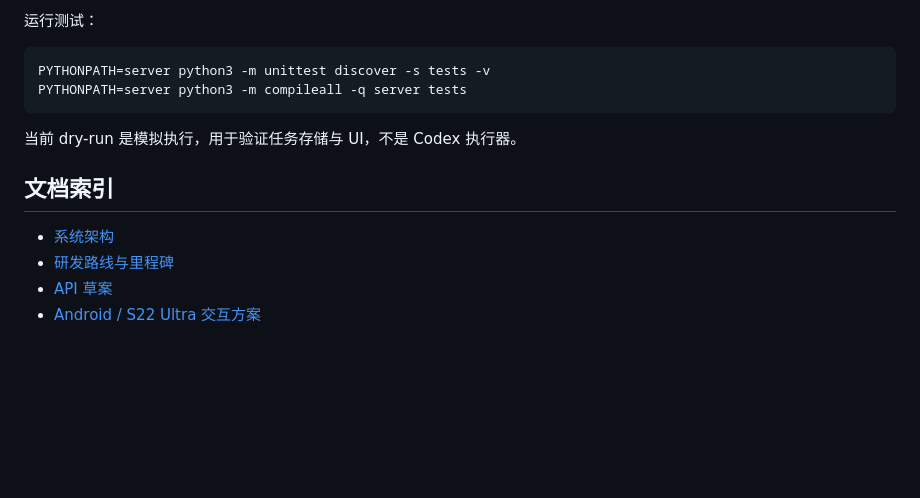
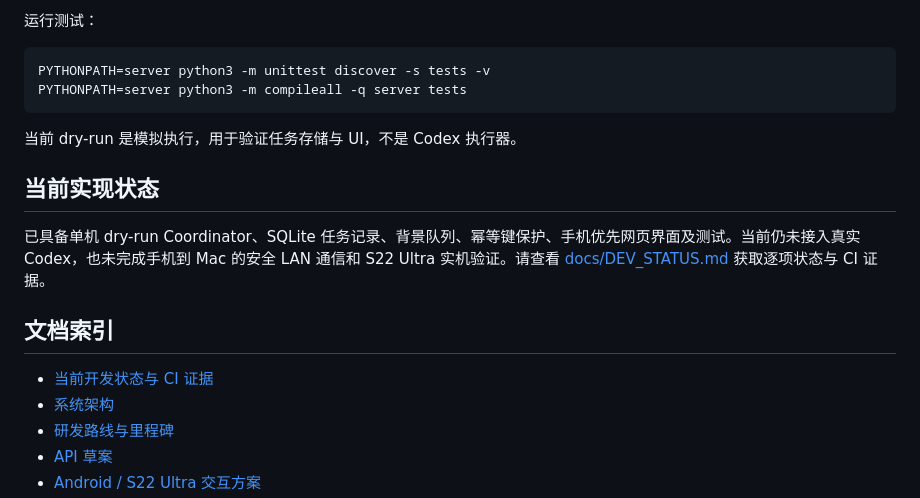
Before and after one commit to foxmuldery/ai-desk, a Markdown page: README.md, the part around the change. GitHub-like rendering; blank space fills up the shorter version.

Commit message:
docs: link development status from README

```diff
--- a/README.md
+++ b/README.md
@@ -92,8 +92,13 @@ PYTHONPATH=server python3 -m compileall -q server tests
 
 当前 dry-run 是模拟执行，用于验证任务存储与 UI，不是 Codex 执行器。
 
+## 当前实现状态
+
+已具备单机 dry-run Coordinator、SQLite 任务记录、背景队列、幂等键保护、手机优先网页界面及测试。当前仍未接入真实 Codex，也未完成手机到 Mac 的安全 LAN 通信和 S22 Ultra 实机验证。请查看 [docs/DEV_STATUS.md](docs/DEV_STATUS.md) 获取逐项状态与 CI 证据。
+
 ## 文档索引
 
+- [当前开发状态与 CI 证据](docs/DEV_STATUS.md)
 - [系统架构](docs/ARCHITECTURE.md)
 - [研发路线与里程碑](docs/ROADMAP.md)
 - [API 草案](docs/API.md)
```
